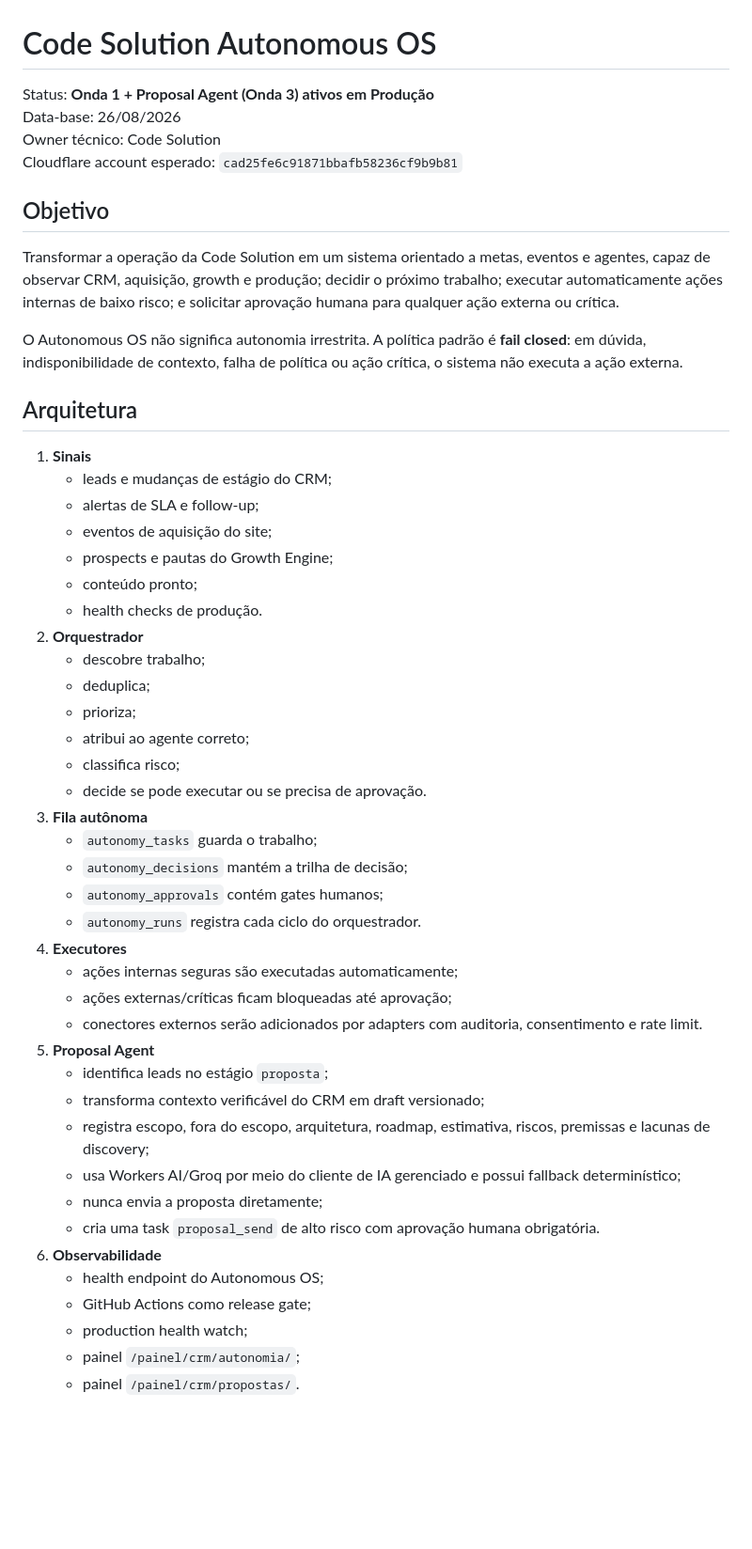
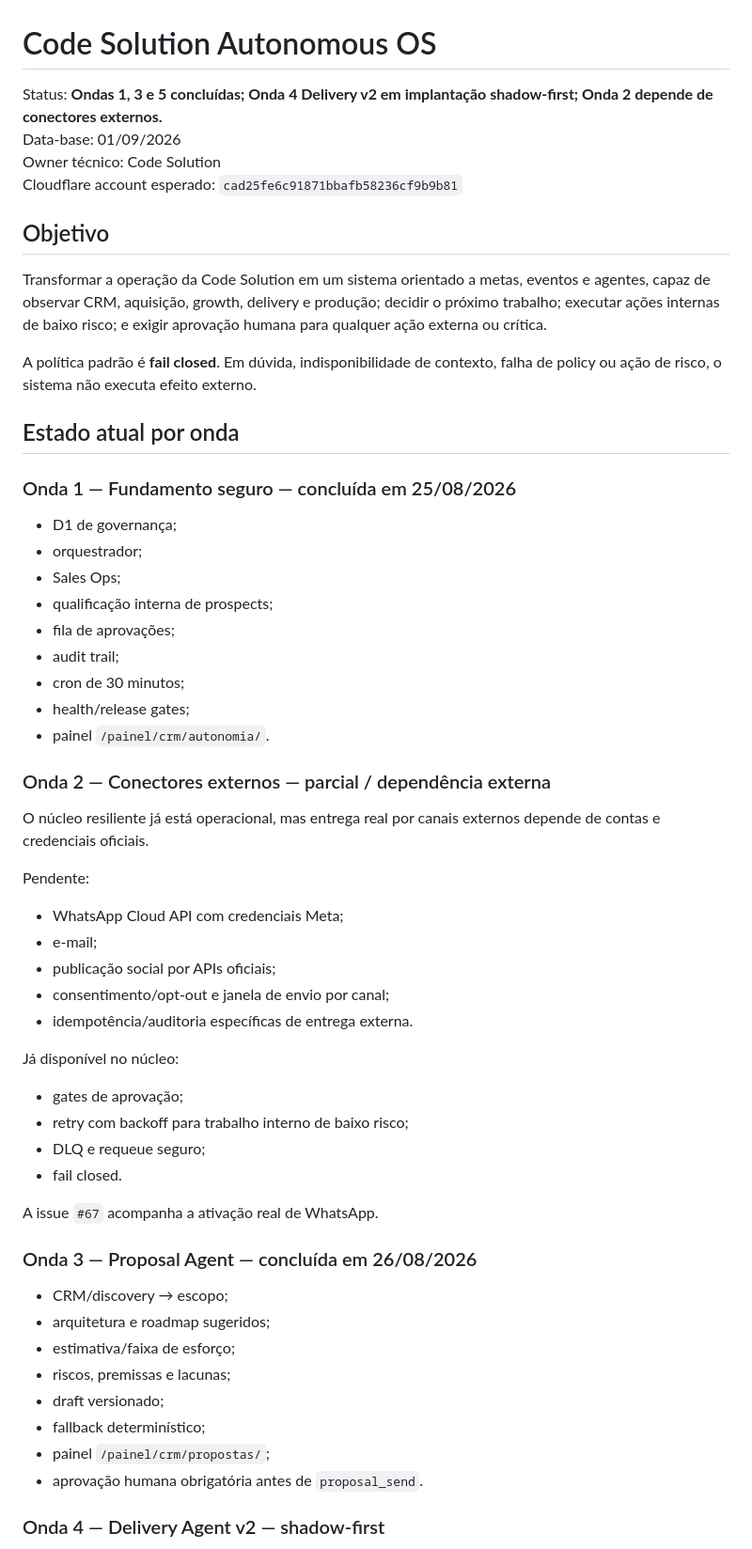
Before and after one commit to VictorHugoSimon/code-solution, a Markdown page: docs/AUTONOMOUS-OS.md, the part around one of its changes. Shown at 94% size. Rendered like a GitHub page; blank space fills up the shorter version.

```diff
--- a/docs/AUTONOMOUS-OS.md
+++ b/docs/AUTONOMOUS-OS.md
@@ -1,51 +1,59 @@
 # Code Solution Autonomous OS
 
-Status: **Onda 1 + Proposal Agent (Onda 3) ativos em Produção**
-Data-base: 26/08/2026
+Status: **Ondas 1, 3 e 5 concluídas; Onda 4 Delivery v2 em implantação shadow-first; Onda 2 depende de conectores externos.**
+Data-base: 01/09/2026
 Owner técnico: Code Solution
 Cloudflare account esperado: `cad25fe6c91871bbafb58236cf9b9b81`
 
 ## Objetivo
 
-Transformar a operação da Code Solution em um sistema orientado a metas, eventos e agentes, capaz de observar CRM, aquisição, growth e produção; decidir o próximo trabalho; executar automaticamente ações internas de baixo risco; e solicitar aprovação humana para qualquer ação externa ou crítica.
+Transformar a operação da Code Solution em um sistema orientado a metas, eventos e agentes, capaz de observar CRM, aquisição, growth, delivery e produção; decidir o próximo trabalho; executar ações internas de baixo risco; e exigir aprovação humana para qualquer ação externa ou crítica.
 
-O Autonomous OS não significa autonomia irrestrita. A política padrão é **fail closed**: em dúvida, indisponibilidade de contexto, falha de política ou ação crítica, o sistema não executa a ação externa.
+A política padrão é **fail closed**. Em dúvida, indisponibilidade de contexto, falha de policy ou ação de risco, o sistema não executa efeito externo.
 
-## Arquitetura
+## Estado atual por onda
 
-1. **Sinais**
-   - leads e mudanças de estágio do CRM;
-   - alertas de SLA e follow-up;
-   - eventos de aquisição do site;
-   - prospects e pautas do Growth Engine;
-   - conteúdo pronto;
-   - health checks de produção.
-2. **Orquestrador**
-   - descobre trabalho;
-   - deduplica;
-   - prioriza;
-   - atribui ao agente correto;
-   - classifica risco;
-   - decide se pode executar ou se precisa de aprovação.
-3. **Fila autônoma**
-   - `autonomy_tasks` guarda o trabalho;
-   - `autonomy_decisions` mantém a trilha de decisão;
-   - `autonomy_approvals` contém gates humanos;
-   - `autonomy_runs` registra cada ciclo do orquestrador.
-4. **Executores**
-   - ações internas seguras são executadas automaticamente;
-   - ações externas/críticas ficam bloqueadas até aprovação;
-   - conectores externos serão adicionados por adapters com auditoria, consentimento e rate limit.
-5. **Proposal Agent**
-   - identifica leads no estágio `proposta`;
-   - transforma contexto verificável do CRM em draft versionado;
-   - registra escopo, fora do escopo, arquitetura, roadmap, estimativa, riscos, premissas e lacunas de discovery;
-   - usa Workers AI/Groq por meio do cliente de IA gerenciado e possui fallback determinístico;
-   - nunca envia a proposta diretamente;
-   - cria uma task `proposal_send` de alto risco com aprovação humana obrigatória.
-6. **Observabilidade**
-   - health endpoint do Autonomous OS;
-   - GitHub Actions como release gate;
-   - production health watch;
-   - painel `/painel/crm/autonomia/`;
-   - painel `/painel/crm/propostas/`.
+### Onda 1 — Fundamento seguro — concluída em 25/08/2026
+
+- D1 de governança;
+- orquestrador;
+- Sales Ops;
+- qualificação interna de prospects;
+- fila de aprovações;
+- audit trail;
+- cron de 30 minutos;
+- health/release gates;
+- painel `/painel/crm/autonomia/`.
+
+### Onda 2 — Conectores externos — parcial / dependência externa
+
+O núcleo resiliente já está operacional, mas entrega real por canais externos depende de contas e credenciais oficiais.
+
+Pendente:
+- WhatsApp Cloud API com credenciais Meta;
+- e-mail;
+- publicação social por APIs oficiais;
+- consentimento/opt-out e janela de envio por canal;
+- idempotência/auditoria específicas de entrega externa.
+
+Já disponível no núcleo:
+- gates de aprovação;
+- retry com backoff para trabalho interno de baixo risco;
+- DLQ e requeue seguro;
+- fail closed.
+
+A issue `#67` acompanha a ativação real de WhatsApp.
+
+### Onda 3 — Proposal Agent — concluída em 26/08/2026
+
+- CRM/discovery → escopo;
+- arquitetura e roadmap sugeridos;
+- estimativa/faixa de esforço;
+- riscos, premissas e lacunas;
+- draft versionado;
+- fallback determinístico;
+- painel `/painel/crm/propostas/`;
+- aprovação humana obrigatória antes de `proposal_send`.
+
+### Onda 4 — Delivery Agent v2 — shadow-first
+
```
Also changed, not shown: other parts of docs/AUTONOMOUS-OS.md (+140 -190 lines).
